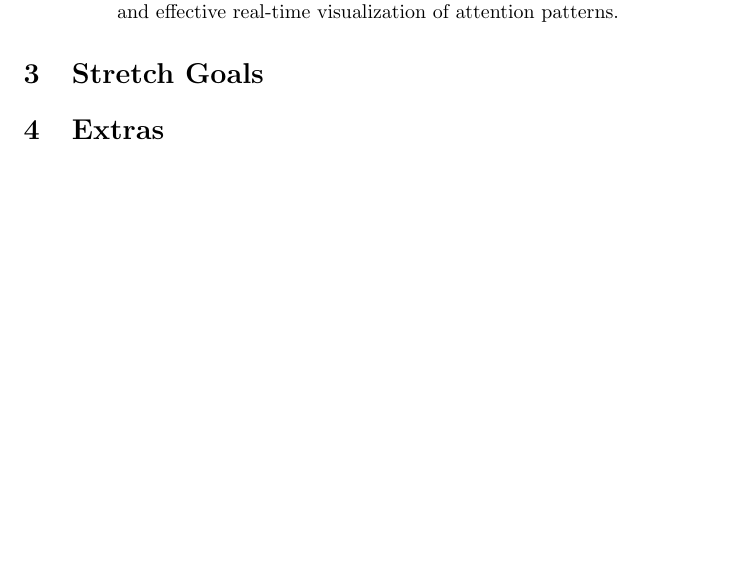
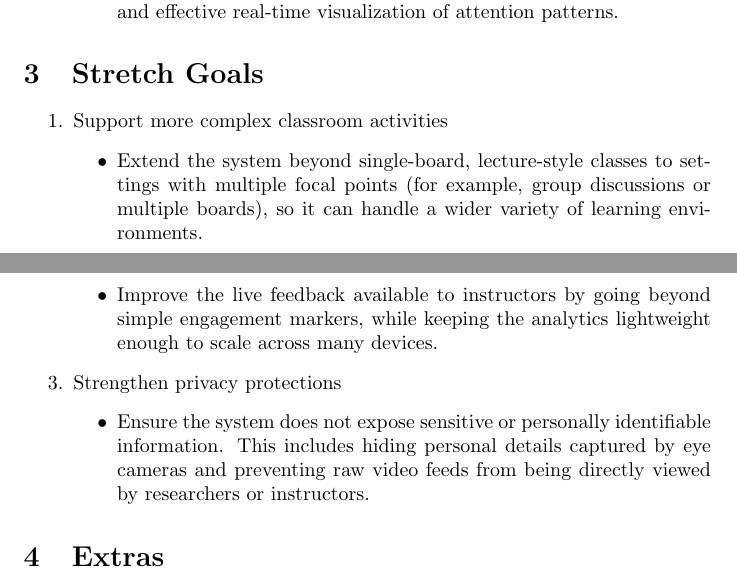
Before and after one commit to mansha71/CapstoneProject, a LaTeX document (docs/ProblemStatementAndGoals/ProblemStatement.tex): part of page 2 of 4 before the commit and two parts of pages 2 and 3 of 4 after it, the two joined at a grey line, cut so that both start at the same text, the shorter picture padded with empty space. Compiled offline with pdfLaTeX.

Commit message:
[#2] add stretch goals

```diff
--- a/docs/ProblemStatementAndGoals/ProblemStatement.tex
+++ b/docs/ProblemStatementAndGoals/ProblemStatement.tex
@@ -96,6 +96,23 @@ Use abstraction so that you can avoid details.}
 
 \section{Stretch Goals}
 
+\begin{enumerate}
+    \item Support more complex classroom activities
+    \begin{itemize}
+        \item Extend the system beyond single-board, lecture-style classes to settings with multiple focal points (for example, group discussions or multiple boards), so it can handle a wider variety of learning environments.
+    \end{itemize}
+
+    \item Enhance real-time analytics
+    \begin{itemize}
+        \item Improve the live feedback available to instructors by going beyond simple engagement markers, while keeping the analytics lightweight enough to scale across many devices.
+    \end{itemize}
+
+    \item Strengthen privacy protections
+    \begin{itemize}
+        \item Ensure the system does not expose sensitive or personally identifiable information. This includes hiding personal details captured by eye cameras and preventing raw video feeds from being directly viewed by researchers or instructors.
+    \end{itemize}
+\end{enumerate}
+
 \section{Extras}
 
 \wss{For CAS 741: State whether the project is a research project. This
```
Also changed, not shown: docs/ProblemStatementAndGoals/ProblemStatement.pdf.
